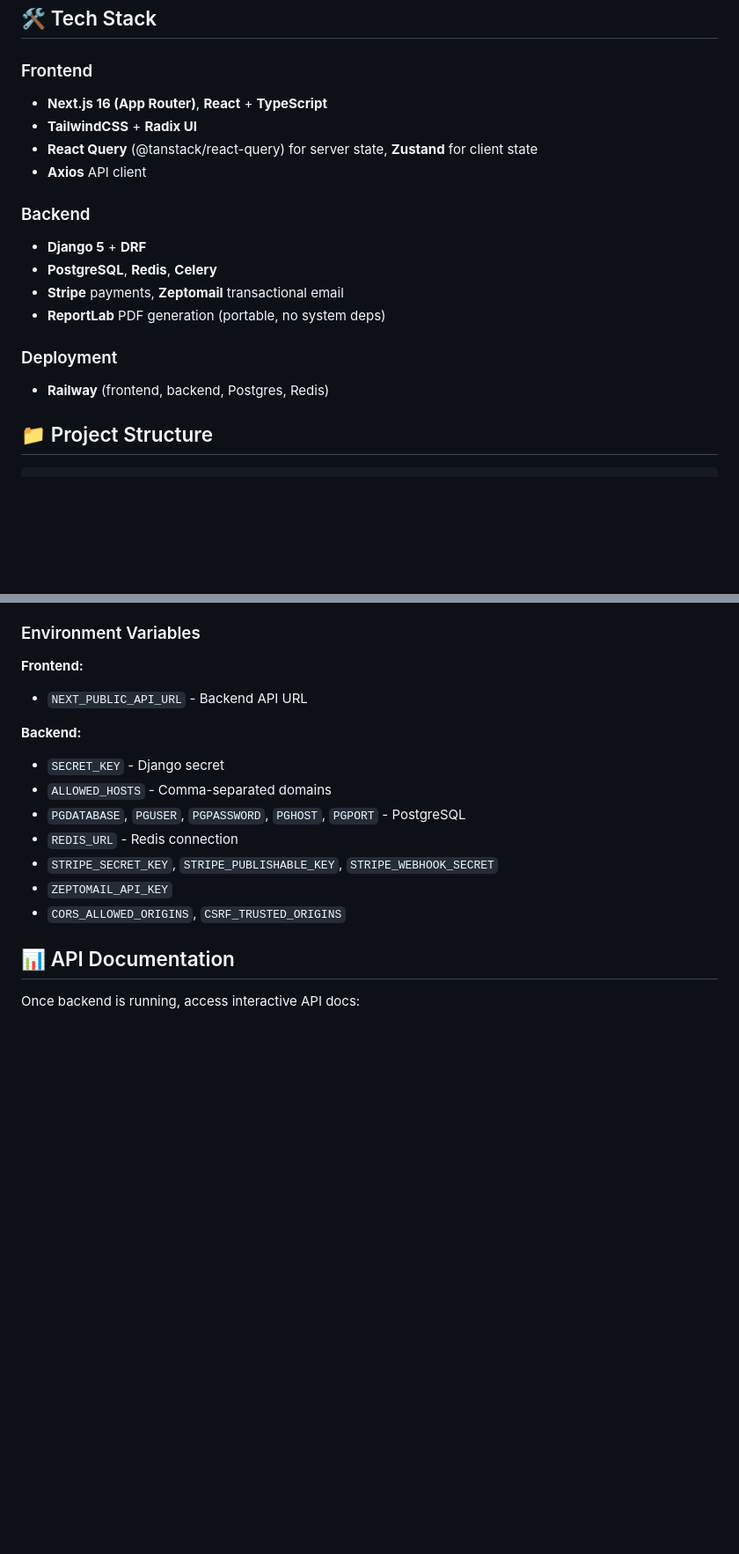
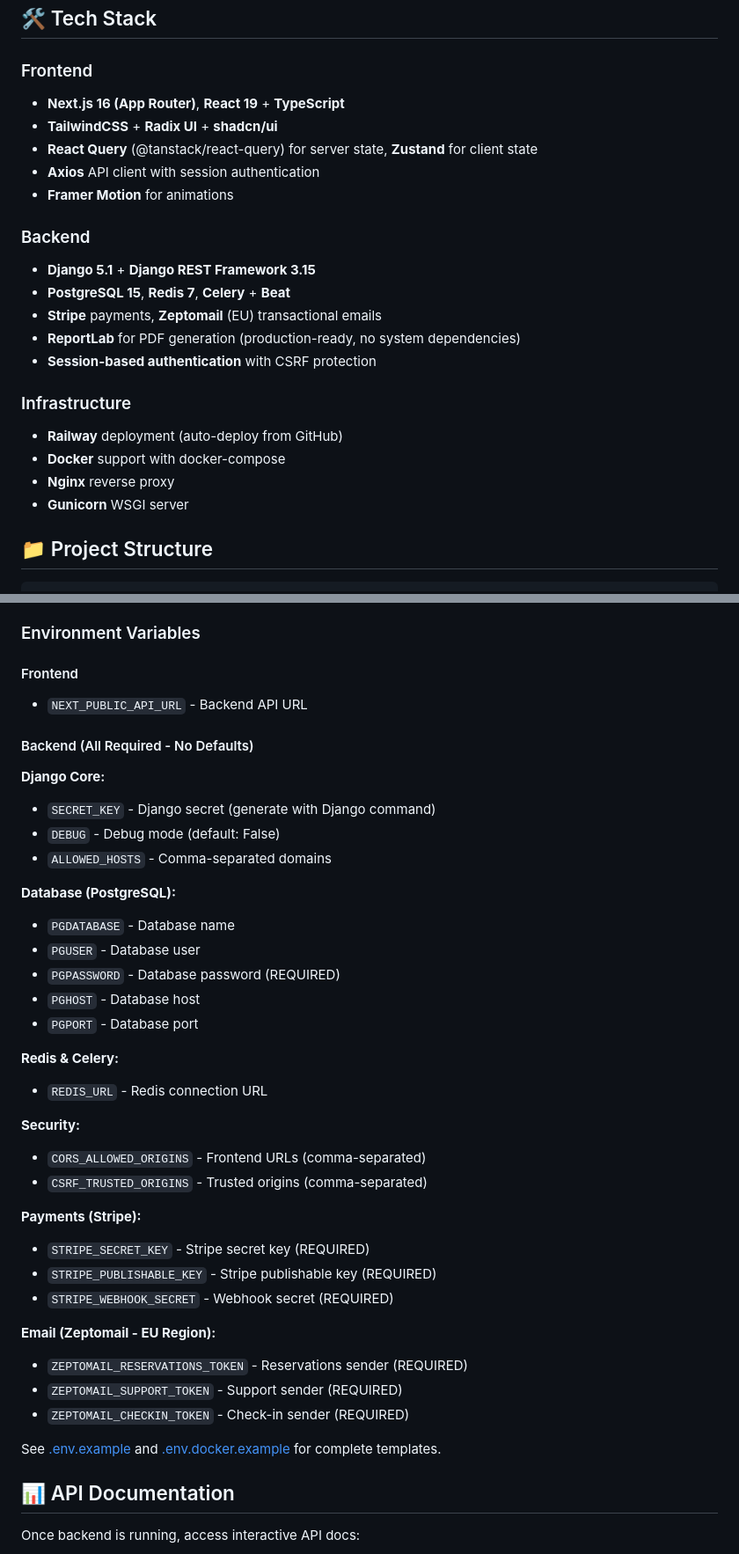
Before and after one commit to Aliha103/All_Arco_Apartment, a Markdown page: README.md, 2 parts joined by grey strips. Shown: that part at 88% size. Drawn GitHub-style; blank space fills up the shorter version.

```diff
--- a/README.md
+++ b/README.md
@@ -11,19 +11,24 @@ This platform serves two primary purposes:
 ## 🛠 Tech Stack
 
 ### Frontend
-- **Next.js 16 (App Router)**, **React** + **TypeScript**
-- **TailwindCSS** + **Radix UI**
+- **Next.js 16 (App Router)**, **React 19** + **TypeScript**
+- **TailwindCSS** + **Radix UI** + **shadcn/ui**
 - **React Query** (@tanstack/react-query) for server state, **Zustand** for client state
-- **Axios** API client
+- **Axios** API client with session authentication
+- **Framer Motion** for animations
 
 ### Backend
-- **Django 5** + **DRF**
-- **PostgreSQL**, **Redis**, **Celery**
-- **Stripe** payments, **Zeptomail** transactional email
-- **ReportLab** PDF generation (portable, no system deps)
+- **Django 5.1** + **Django REST Framework 3.15**
+- **PostgreSQL 15**, **Redis 7**, **Celery** + **Beat**
+- **Stripe** payments, **Zeptomail** (EU) transactional emails
+- **ReportLab** for PDF generation (production-ready, no system dependencies)
+- **Session-based authentication** with CSRF protection
 
-### Deployment
-- **Railway** (frontend, backend, Postgres, Redis)
+### Infrastructure
+- **Railway** deployment (auto-deploy from GitHub)
+- **Docker** support with docker-compose
+- **Nginx** reverse proxy
+- **Gunicorn** WSGI server
 
 ## 📁 Project Structure
 
@@ -284,17 +360,41 @@ See backend/.env.example
 
 ### Environment Variables
 
-**Frontend:**
+#### Frontend
 - `NEXT_PUBLIC_API_URL` - Backend API URL
 
-**Backend:**
-- `SECRET_KEY` - Django secret
+#### Backend (All Required - No Defaults)
+
+**Django Core:**
+- `SECRET_KEY` - Django secret (generate with Django command)
+- `DEBUG` - Debug mode (default: False)
 - `ALLOWED_HOSTS` - Comma-separated domains
-- `PGDATABASE`, `PGUSER`, `PGPASSWORD`, `PGHOST`, `PGPORT` - PostgreSQL
-- `REDIS_URL` - Redis connection
-- `STRIPE_SECRET_KEY`, `STRIPE_PUBLISHABLE_KEY`, `STRIPE_WEBHOOK_SECRET`
-- `ZEPTOMAIL_API_KEY`
-- `CORS_ALLOWED_ORIGINS`, `CSRF_TRUSTED_ORIGINS`
+
+**Database (PostgreSQL):**
+- `PGDATABASE` - Database name
+- `PGUSER` - Database user
+- `PGPASSWORD` - Database password (REQUIRED)
+- `PGHOST` - Database host
+- `PGPORT` - Database port
+
+**Redis & Celery:**
+- `REDIS_URL` - Redis connection URL
+
+**Security:**
+- `CORS_ALLOWED_ORIGINS` - Frontend URLs (comma-separated)
+- `CSRF_TRUSTED_ORIGINS` - Trusted origins (comma-separated)
+
+**Payments (Stripe):**
+- `STRIPE_SECRET_KEY` - Stripe secret key (REQUIRED)
+- `STRIPE_PUBLISHABLE_KEY` - Stripe publishable key (REQUIRED)
+- `STRIPE_WEBHOOK_SECRET` - Webhook secret (REQUIRED)
+
+**Email (Zeptomail - EU Region):**
+- `ZEPTOMAIL_RESERVATIONS_TOKEN` - Reservations sender (REQUIRED)
+- `ZEPTOMAIL_SUPPORT_TOKEN` - Support sender (REQUIRED)
+- `ZEPTOMAIL_CHECKIN_TOKEN` - Check-in sender (REQUIRED)
+
+See [.env.example](backend/.env.example) and [.env.docker.example](.env.docker.example) for complete templates.
 
 ## 📊 API Documentation
 
```
Also changed, not shown: other parts of README.md (+93 -22 lines).
